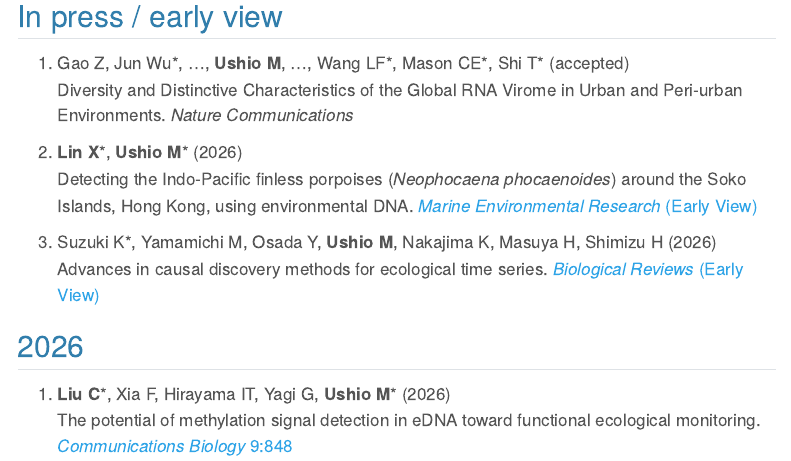
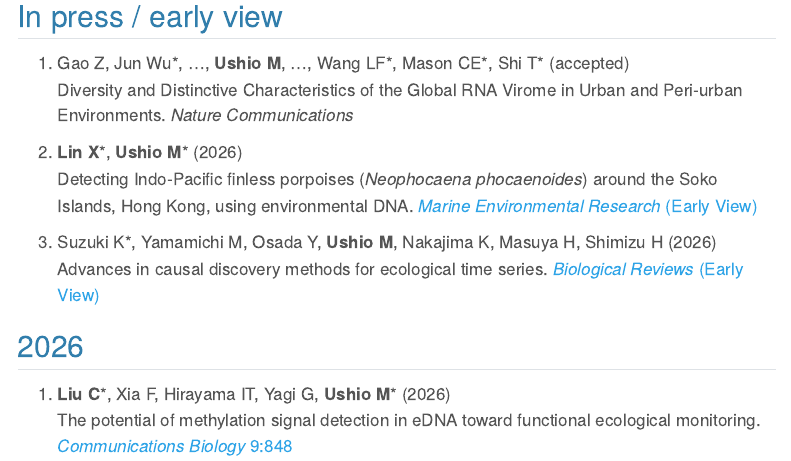
Before and after one commit to ong8181/ushio-ecolab, a Quarto document (publication.qmd): the page in a window 1100 px wide, from 1420 px down. Rendered offline with R 4.5, knitr and Pandoc in place of Quarto, with nearby package versions; menus at the side of the page are left out.

Commit message:
publication updated

```diff
--- a/publication.qmd
+++ b/publication.qmd
@@ -57,7 +57,7 @@ Coming soon!
 Diversity and Distinctive Characteristics of the Global RNA Virome in Urban and Peri-urban Environments. _Nature Communications_
 
 1. **Lin X**\*, **Ushio M**\* (2026)
-Detecting the Indo-Pacific finless porpoises (_Neophocaena phocaenoides_) around the Soko Islands, Hong Kong, using environmental DNA. [_Marine Environmental Research_ (Early View)](https://doi.org/10.1016/j.marenvres.2026.108248)
+Detecting Indo-Pacific finless porpoises (_Neophocaena phocaenoides_) around the Soko Islands, Hong Kong, using environmental DNA. [_Marine Environmental Research_ (Early View)](https://doi.org/10.1016/j.marenvres.2026.108248)
 
 1. Suzuki K\*, Yamamichi M, Osada Y, **Ushio M**, Nakajima K, Masuya H, Shimizu H (2026)
 Advances in causal discovery methods for ecological time series. [_Biological Reviews_ (Early View)](https://doi.org/10.1002/brv.70180)
```
Also changed, not shown: docs/search.json, 1 other file.
